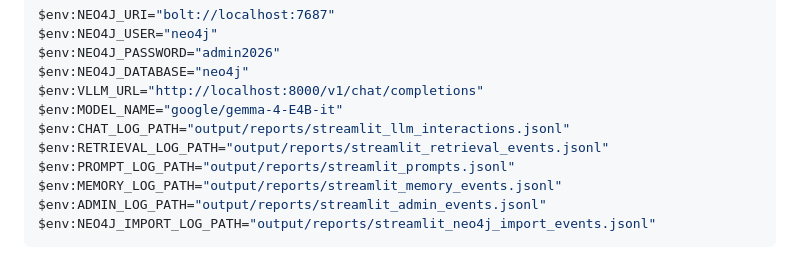
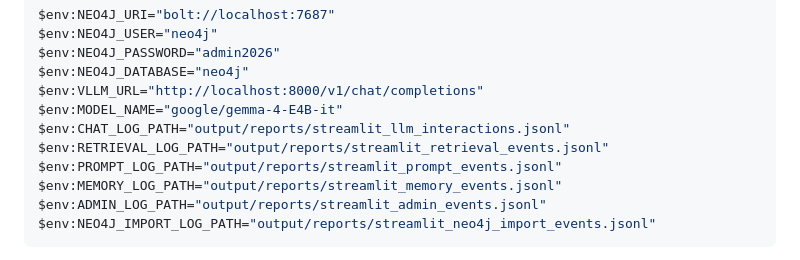
Before and after one commit to HRDI0/npc_persona, a Markdown page: docs/deployment.md, the part around the change. Rendered like a GitHub page.

```diff
--- a/docs/deployment.md
+++ b/docs/deployment.md
@@ -15,7 +15,7 @@ $env:VLLM_URL="http://localhost:8000/v1/chat/completions"
 $env:MODEL_NAME="google/gemma-4-E4B-it"
 $env:CHAT_LOG_PATH="output/reports/streamlit_llm_interactions.jsonl"
 $env:RETRIEVAL_LOG_PATH="output/reports/streamlit_retrieval_events.jsonl"
-$env:PROMPT_LOG_PATH="output/reports/streamlit_prompts.jsonl"
+$env:PROMPT_LOG_PATH="output/reports/streamlit_prompt_events.jsonl"
 $env:MEMORY_LOG_PATH="output/reports/streamlit_memory_events.jsonl"
 $env:ADMIN_LOG_PATH="output/reports/streamlit_admin_events.jsonl"
 $env:NEO4J_IMPORT_LOG_PATH="output/reports/streamlit_neo4j_import_events.jsonl"
```
